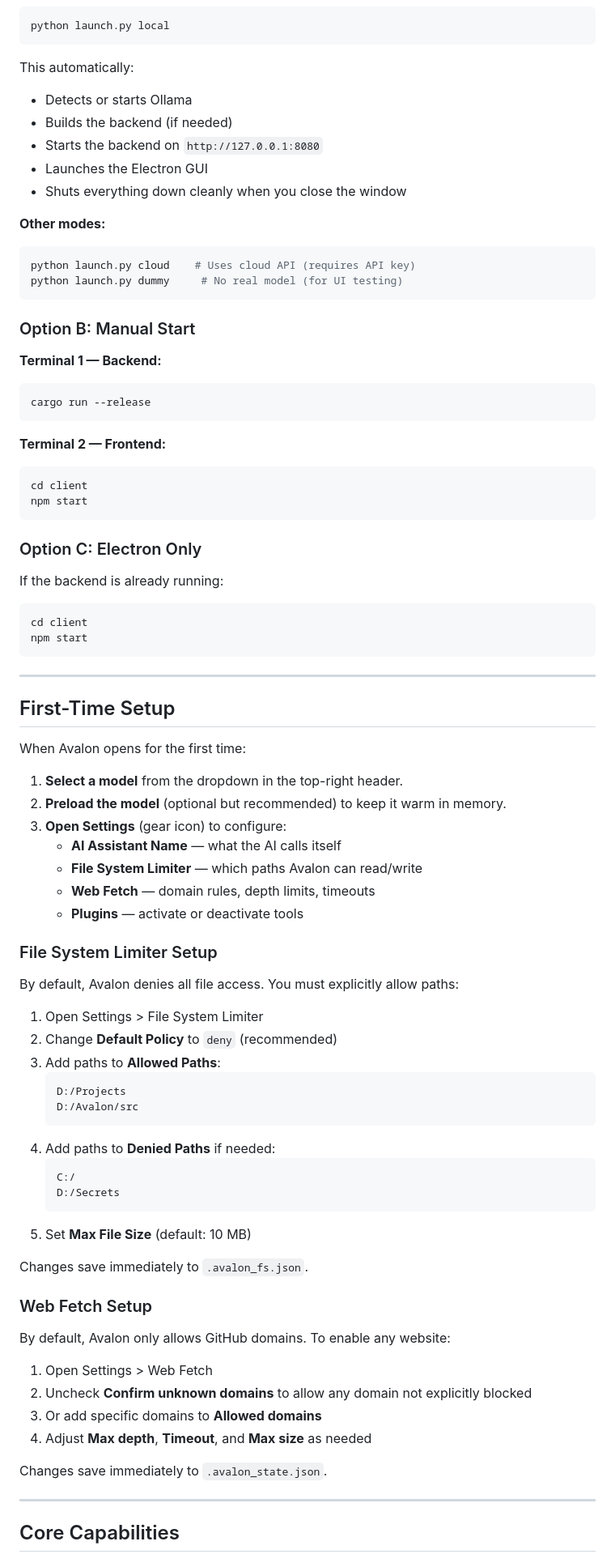
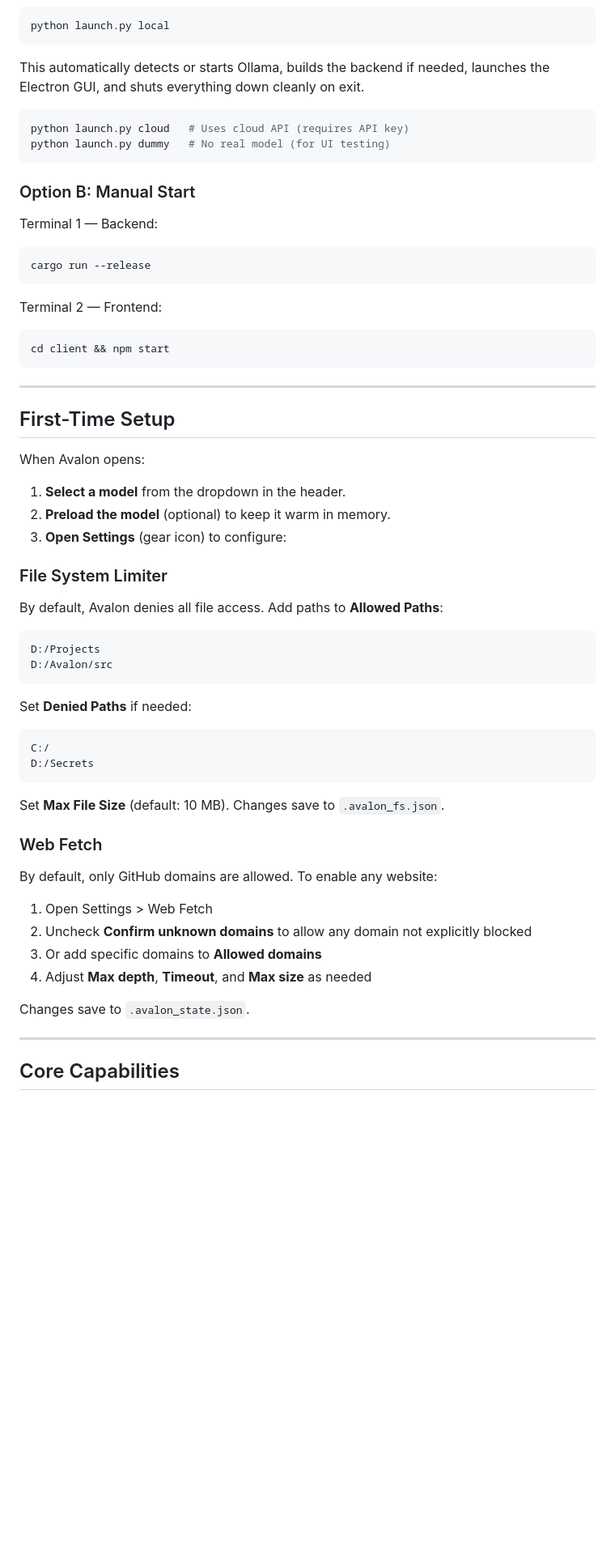
Before and after one commit to Imperator-Morsus/Avalon, a Markdown page: README.md, the part around one of its changes. Shown at 81% size. GitHub-like rendering; blank space fills up the shorter version.

````diff
--- a/README.md
+++ b/README.md
@@ -114,88 +113,65 @@ The first build takes a few minutes.
 python launch.py local
 ```
 
-This automatically:
-- Detects or starts Ollama
-- Builds the backend (if needed)
-- Starts the backend on `http://127.0.0.1:8080`
-- Launches the Electron GUI
-- Shuts everything down cleanly when you close the window
-
-**Other modes:**
+This automatically detects or starts Ollama, builds the backend if needed, launches the Electron GUI, and shuts everything down cleanly on exit.
 
 ```bash
-python launch.py cloud    # Uses cloud API (requires API key)
-python launch.py dummy     # No real model (for UI testing)
+python launch.py cloud   # Uses cloud API (requires API key)
+python launch.py dummy   # No real model (for UI testing)
 ```
 
 ### Option B: Manual Start
 
-**Terminal 1 — Backend:**
+Terminal 1 — Backend:
 
 ```bash
 cargo run --release
 ```
 
-**Terminal 2 — Frontend:**
+Terminal 2 — Frontend:
 
 ```bash
-cd client
-npm start
-```
-
-### Option C: Electron Only
-
-If the backend is already running:
-
-```bash
-cd client
-npm start
+cd client && npm start
 ```
 
 ---
 
 ## First-Time Setup
 
-When Avalon opens for the first time:
+When Avalon opens:
 
-1. **Select a model** from the dropdown in the top-right header.
-2. **Preload the model** (optional but recommended) to keep it warm in memory.
+1. **Select a model** from the dropdown in the header.
+2. **Preload the model** (optional) to keep it warm in memory.
 3. **Open Settings** (gear icon) to configure:
-   - **AI Assistant Name** — what the AI calls itself
-   - **File System Limiter** — which paths Avalon can read/write
-   - **Web Fetch** — domain rules, depth limits, timeouts
-   - **Plugins** — activate or deactivate tools
 
-### File System Limiter Setup
+### File System Limiter
 
-By default, Avalon denies all file access. You must explicitly allow paths:
+By default, Avalon denies all file access. Add paths to **Allowed Paths**:
 
-1. Open Settings > File System Limiter
-2. Change **Default Policy** to `deny` (recommended)
-3. Add paths to **Allowed Paths**:
-   ```
-   D:/Projects
-   D:/Avalon/src
-   ```
-4. Add paths to **Denied Paths** if needed:
-   ```
-   C:/
-   D:/Secrets
-   ```
-5. Set **Max File Size** (default: 10 MB)
+```
+D:/Projects
+D:/Avalon/src
+```
 
-Changes save immediately to `.avalon_fs.json`.
+Set **Denied Paths** if needed:
 
-### Web Fetch Setup
+```
+C:/
+D:/Secrets
+```
 
-By default, Avalon only allows GitHub domains. To enable any website:
+Set **Max File Size** (default: 10 MB). Changes save to `.avalon_fs.json`.
+
+### Web Fetch
+
+By default, only GitHub domains are allowed. To enable any website:
 
 1. Open Settings > Web Fetch
 2. Uncheck **Confirm unknown domains** to allow any domain not explicitly blocked
 3. Or add specific domains to **Allowed domains**
 4. Adjust **Max depth**, **Timeout**, and **Max size** as needed
 
-Changes save immediately to `.avalon_state.json`.
+Changes save to `.avalon_state.json`.
 
 ---
 
````
Also changed, not shown: other parts of README.md (+78 -100 lines).
